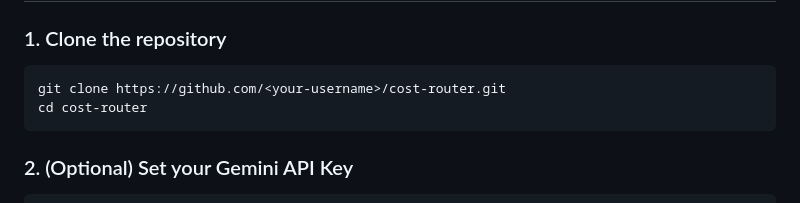
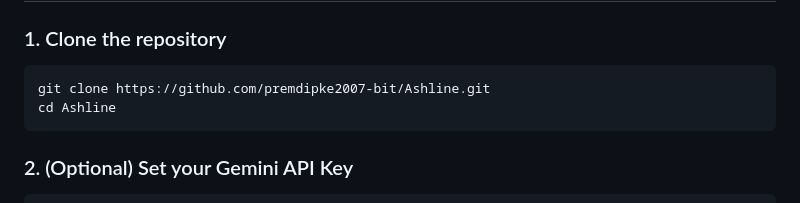
Before and after one commit to premdipke2007-bit/Ashline, a Markdown page: README.md, the part around the change. Drawn GitHub-style.

Commit message:
docs: update repository clone URL

````diff
--- a/README.md
+++ b/README.md
@@ -66,8 +66,8 @@ flowchart TD
 
 ### 1. Clone the repository
 ```bash
-git clone https://github.com/<your-username>/cost-router.git
-cd cost-router
+git clone https://github.com/premdipke2007-bit/Ashline.git
+cd Ashline
 ```
 
 ### 2. (Optional) Set your Gemini API Key
````
